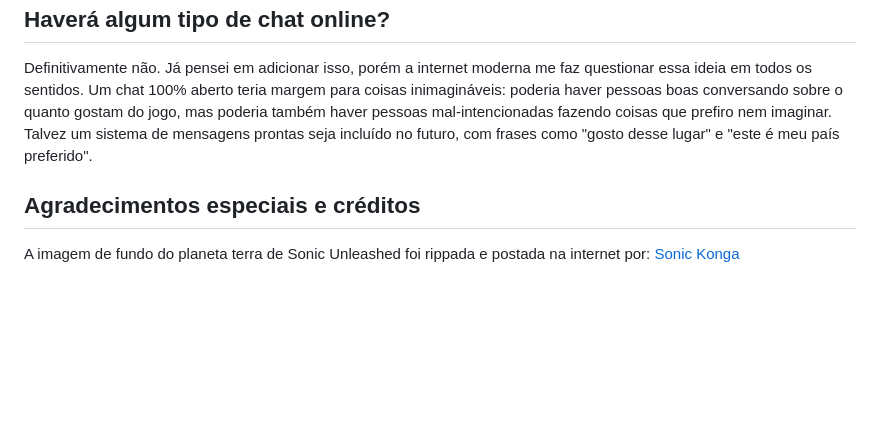
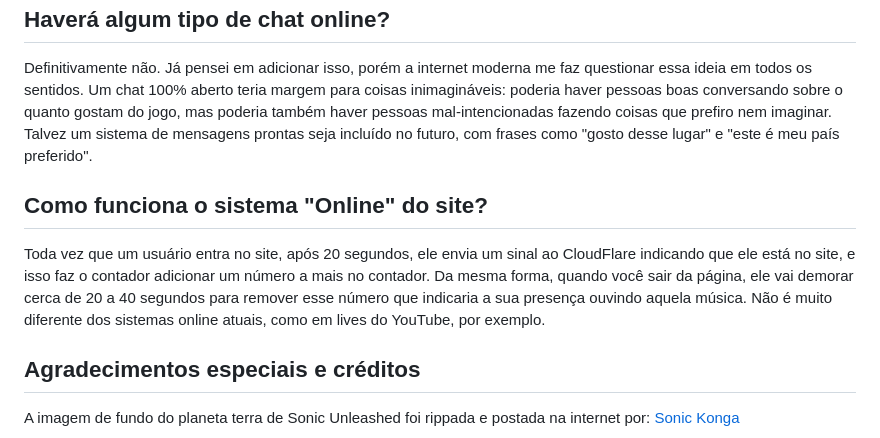
Before and after one commit to BluetufieBugado/Unleashed-Radio, a Markdown page: README.md, the part around the change. Rendered like a GitHub page; blank space fills up the shorter version.

```diff
--- a/README.md
+++ b/README.md
@@ -42,6 +42,12 @@ fazendo coisas que prefiro nem imaginar. Talvez um sistema de mensagens prontas
 seja incluído no futuro, com frases como "gosto desse lugar" e "este é meu país
 preferido".
 
+## Como funciona o sistema "Online" do site?
+
+Toda vez que um usuário entra no site, após 20 segundos, ele envia um sinal ao CloudFlare indicando que ele está no site, e isso faz o contador adicionar um número a mais no contador.
+Da mesma forma, quando você sair da página, ele vai demorar cerca de 20 a 40 segundos para remover esse número que indicaria a sua presença ouvindo aquela música.
+Não é muito diferente dos sistemas online atuais, como em lives do YouTube, por exemplo.
+
 ## Agradecimentos especiais e créditos
 
 A imagem de fundo do planeta terra de Sonic Unleashed foi rippada e postada na internet por: [Sonic Konga](https://www.deviantart.com/sonic-konga/art/World-Map-Sonic-Unleashed-854480210)
```
